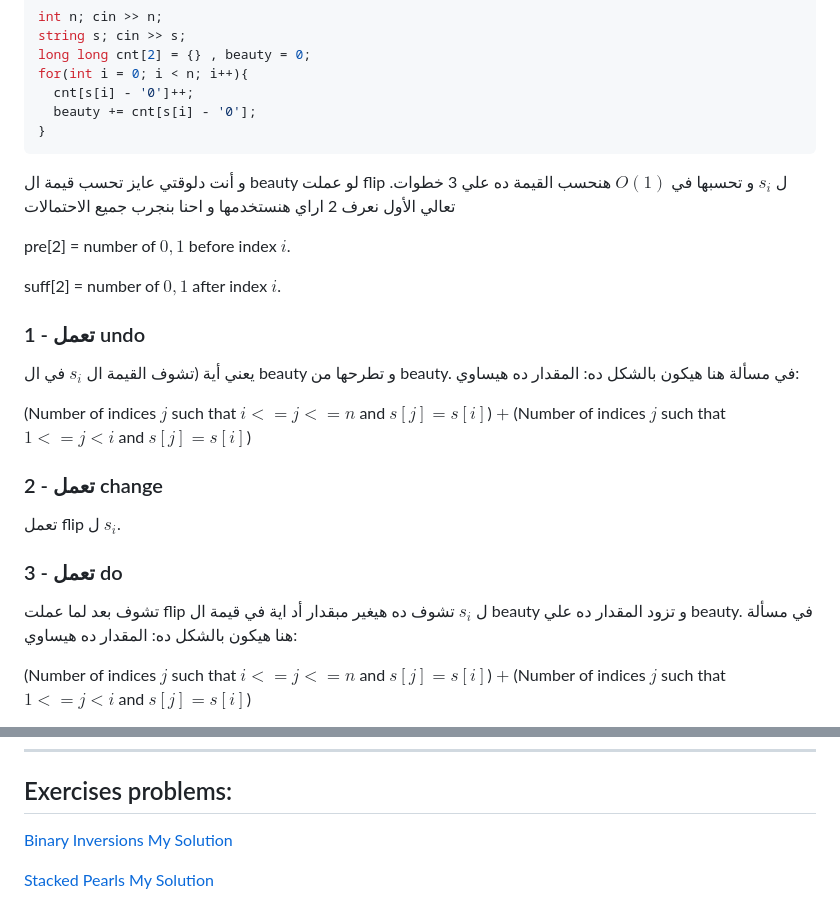
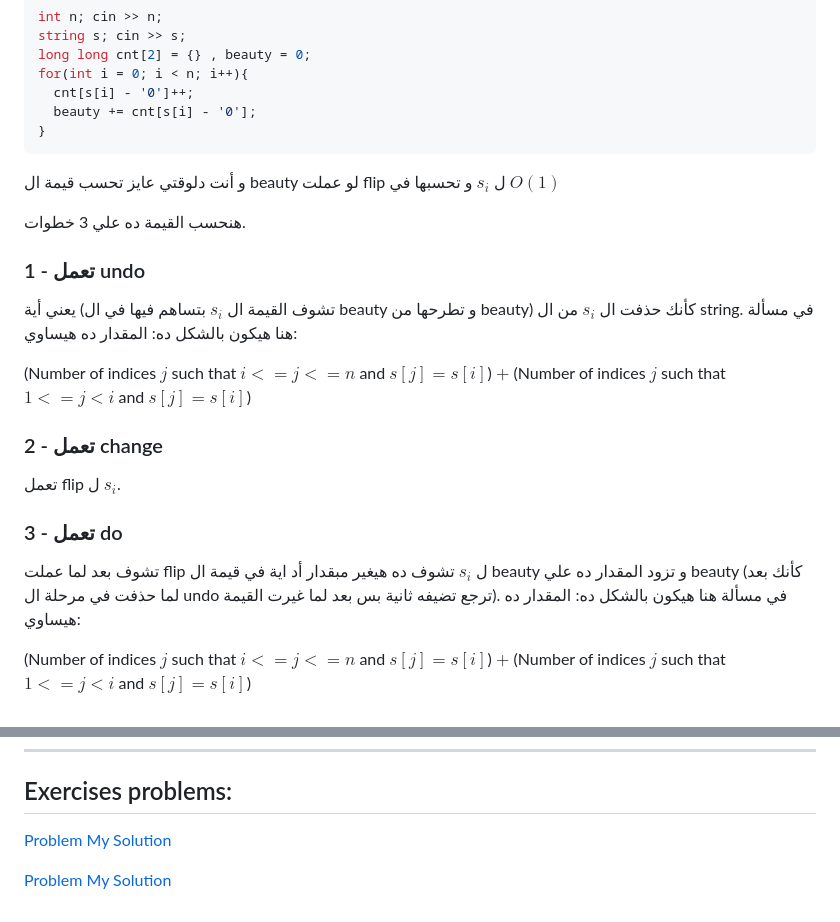
Before and after one commit to Abdelrhmansersawy/Competitive-Programming, a Markdown page: articles/undo_change_do.md, 2 parts joined by grey strips. Drawn GitHub-style.

````diff
--- a/articles/undo_change_do.md
+++ b/articles/undo_change_do.md
@@ -32,22 +32,20 @@ for(int i = 0; i < n; i++){
 }
 ```
 و أنت دلوقتي عايز تحسب قيمة ال beauty لو عملت flip ل $s_i$ و تحسبها في $O(1)$
+
 هنحسب القيمة ده علي 3 خطوات.
-تعالي الأول نعرف 2 اراي هنستخدمها و احنا بنجرب جميع الاحتمالات
 
-pre[2] =  number of $0 , 1$ before index $i$.
-
-suff[2] =  number of $0 , 1$ after index $i$.
 ### 1 - تعمل undo
-يعني أية (تشوف القيمة ال $s_i$ في ال beauty و تطرحها من beauty.
+يعني أية (تشوف القيمة ال $s_i$ بتساهم فيها في ال beauty و تطرحها من beauty) كأنك حذفت ال $s_i$ من ال string.
 في مسألة هنا هيكون بالشكل ده: المقدار ده هيساوي:
 
 (Number of indices $j$ such that $i <= j <= n$ and $s[j] = s[i]$) $+$ (Number of indices $j$ such that $1<= j < i$ and $s[j] = s[i]$)
 
 ### 2 - تعمل change
 تعمل flip ل $s_i$.
+
 ### 3 - تعمل do
-تشوف بعد لما عملت flip ل $s_i$ تشوف ده هيغير مبقدار أد اية في قيمة ال beauty و تزود المقدار ده علي beauty.
+تشوف بعد لما عملت flip ل $s_i$ تشوف ده هيغير مبقدار أد اية في قيمة ال beauty و تزود المقدار ده علي beauty (كأنك بعد لما حذفت في مرحلة ال undo ترجع تضيفه ثانية بس بعد لما غيرت القيمة).
 في مسألة هنا هيكون بالشكل ده: المقدار ده هيساوي:
 
 
@@ -85,6 +83,6 @@ cout << max_beauty;
 ```
 ***
 ## Exercises problems:
-[Binary Inversions](https://codeforces.com/problemset/problem/1760/E) [My Solution](https://codeforces.com/contest/1760/submission/217262410)
+[Problem](https://codeforces.com/problemset/problem/1760/E) [My Solution](https://codeforces.com/contest/1760/submission/217262410)
 
-[Stacked Pearls](https://codeforces.com/gym/104426/problem/E) [My Solution](https://ideone.com/o2ftwO)
+[Problem](https://codeforces.com/gym/104426/problem/E) [My Solution](https://ideone.com/o2ftwO)
````
